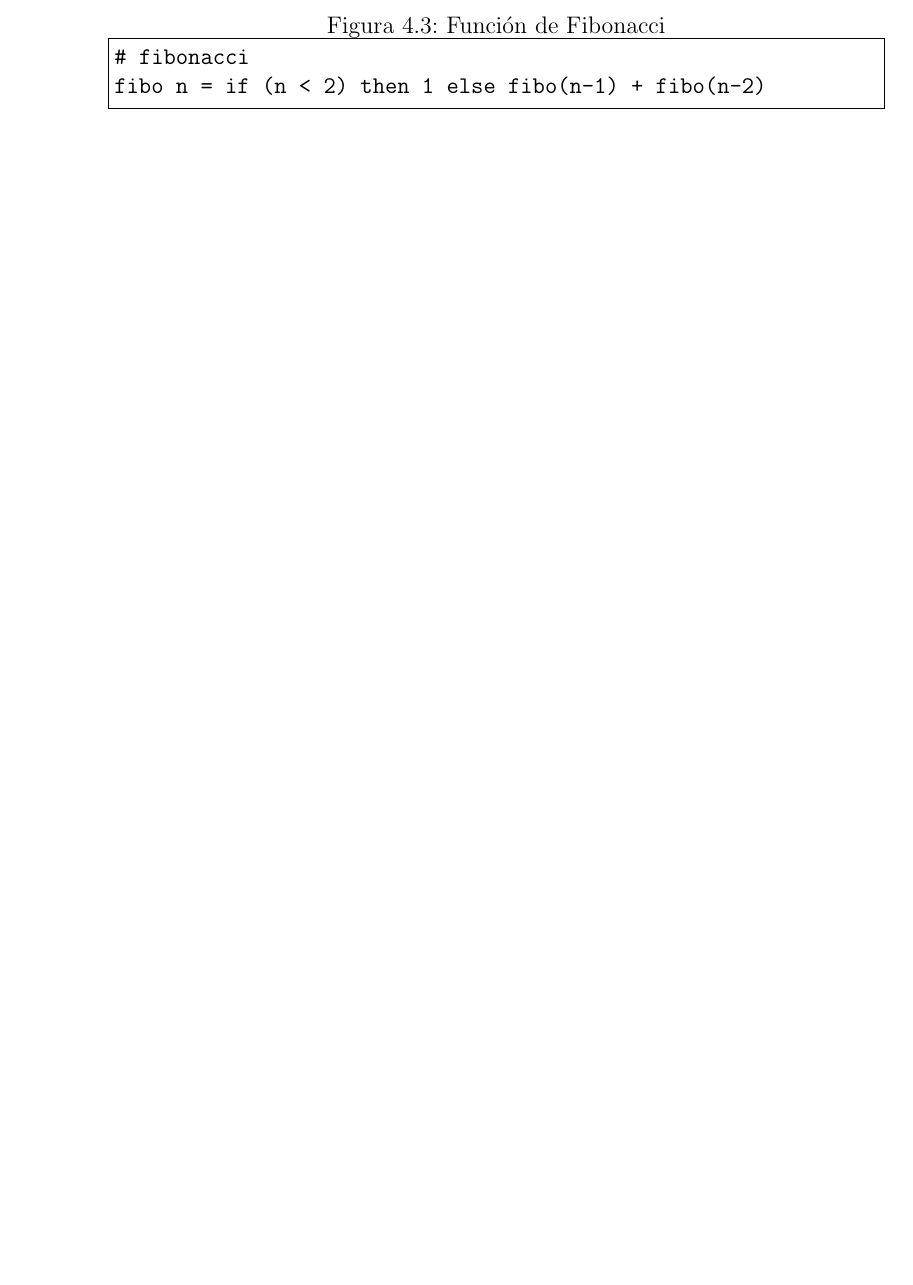
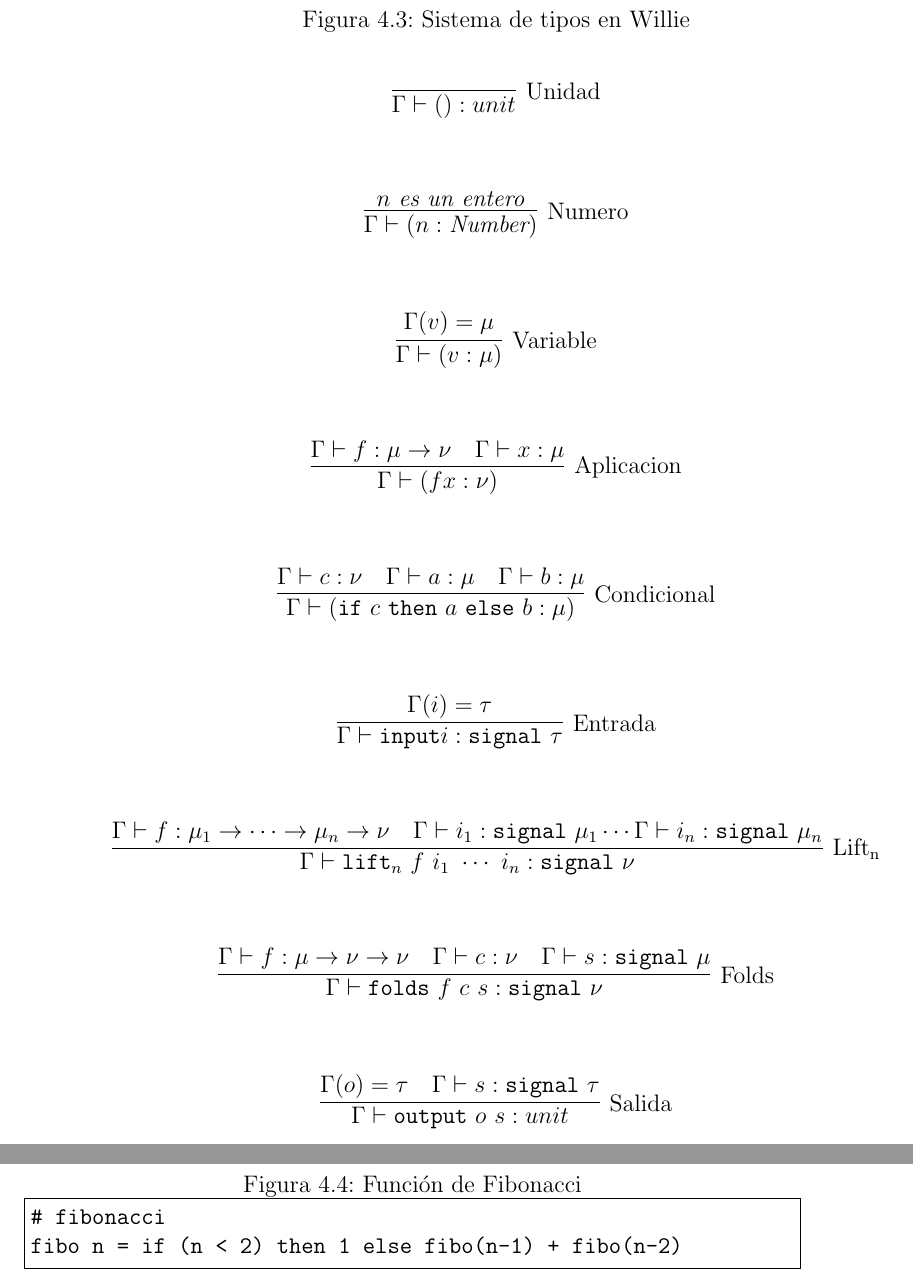
Before and after one commit to guillep19/frob, a LaTeX book (report/Informe.tex, which reads report/design/typesystem.tex): part of page 34 of 75 before the commit and two parts of pages 42 and 43 of 75 after it, the two joined at a grey line, cut at the place of the change, the shorter picture padded with empty space. Compiled offline with pdfLaTeX.

Commit message:
Agrego el sistema de tipos de Willie.

```diff
--- /dev/null
+++ b/report/design/typesystem.tex
@@ -0,0 +1,60 @@
+\begin{figure}[h!]
+  \begin{center}
+    \caption{Sistema de tipos en \frob{}}
+
+\[
+  \infer[\mathrm{Unidad}]
+  {\Gamma \vdash () : unit}{}
+\]
+
+\[
+  \infer[\mathrm{Numero}]
+  {\Gamma \vdash (n : \textit{Number})}{n\ \textit{es un entero}}
+\]
+
+\[
+  \infer[\mathrm{Variable}]
+  {\Gamma \vdash (v : \mu)}{\Gamma(v) = \mu}
+\]
+
+\[
+  \infer[\mathrm{Aplicacion}]
+  {\Gamma \vdash (f x : \nu)}
+  {\Gamma \vdash f : \mu \rightarrow \nu & \Gamma \vdash x : \mu}
+\]
+
+\[
+  \infer[\mathrm{Condicional}]
+  {\Gamma \vdash (\texttt{if}\ c\ \texttt{then}\ a\ \texttt{else}\ b : \mu)}
+  {\Gamma \vdash c : \nu & \Gamma \vdash a : \mu & \Gamma \vdash b : \mu}
+\]
+
+\[
+  \infer[\mathrm{Entrada}]
+  {\Gamma \vdash \texttt{input} i : \texttt{signal}\ \tau}
+  {\Gamma (i) = \tau}
+\]
+
+\[
+  \infer[\mathrm{Lift_n}]
+{\Gamma \vdash \texttt{lift}_n\ f\ i_1\ \dotsb\ i_n : \texttt{signal}\ \nu}
+  {\Gamma \vdash f : \mu_1 \rightarrow \dotsb \rightarrow \mu_n \rightarrow \nu & \Gamma \vdash i_1 : \texttt{signal}\ \mu_1 \dotsb \Gamma \vdash i_n : \texttt{signal}\ \mu_n}
+\]
+
+\[
+  \infer[\mathrm{Folds}]
+  {\Gamma \vdash \texttt{folds}\ f\ c\ s : \texttt{signal}\ \nu}
+  {\Gamma \vdash f : \mu \rightarrow \nu \rightarrow \nu &
+   \Gamma \vdash c : \nu &
+   \Gamma \vdash s : \texttt{signal}\ \mu}
+\]
+
+\[
+  \infer[\mathrm{Salida}]
+  {\Gamma \vdash \texttt{output}\ o\ s : unit}
+  {\Gamma(o) = \tau & \Gamma \vdash s : \texttt{signal}\ \tau}
+\]
+
+   \label{fig:typesystem}
+   \end{center}
+ \end{figure}
```
Also changed, not shown: report/design/language.tex (+9 -5 lines), report/frp/intro.tex (+4 -8 lines).
